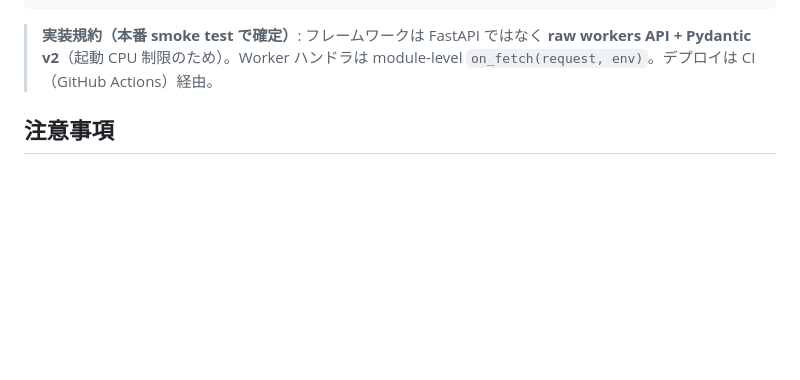
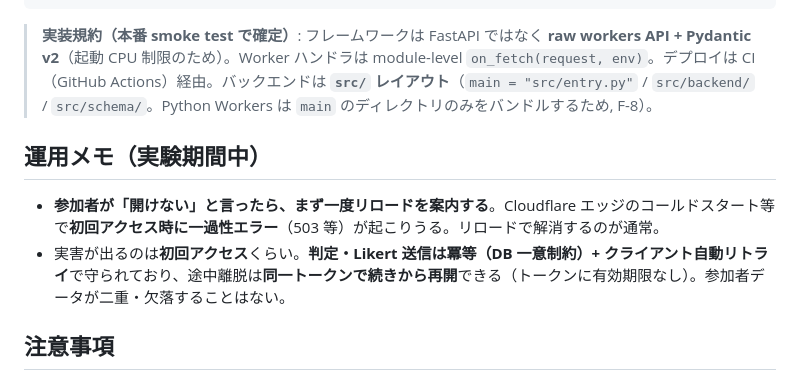
Before and after one commit to u-10bei/nazokake-judge, a Markdown page: README.md, the part around the change. Drawn GitHub-style; blank space fills up the shorter version.

Commit message:
docs: Infra §6-β の ④401 注記 + README 運用メモ（初回一過性エラーはリロード）
- Infra §6-β: 「④ は再測定で 401 確定（初回 503 は一過性・コード側に
  503 経路なしを確認済み）」を追記。
- README 運用メモ: 参加者が「開けない」時はまずリロードを案内
  （エッジのコールドスタート由来の初回一過性エラーがありうる）。
  判定/Likert 送信は冪等+クライアント再試行、途中離脱は再開可のため
  実害は初回アクセスに限られる旨を明記。あわせて src/ レイアウト(F-8)を追記。

Co-Authored-By: Claude Opus 4.8 (1M context) <noreply@anthropic.com>

````diff
--- a/README.md
+++ b/README.md
@@ -62,7 +62,12 @@ nazokake-judge/
 └── .github/workflows/   # CI（テスト + デプロイ）
 ```
 
-> **実装規約（本番 smoke test で確定）**: フレームワークは FastAPI ではなく **raw workers API + Pydantic v2**（起動 CPU 制限のため）。Worker ハンドラは module-level `on_fetch(request, env)`。デプロイは CI（GitHub Actions）経由。
+> **実装規約（本番 smoke test で確定）**: フレームワークは FastAPI ではなく **raw workers API + Pydantic v2**（起動 CPU 制限のため）。Worker ハンドラは module-level `on_fetch(request, env)`。デプロイは CI（GitHub Actions）経由。バックエンドは **`src/` レイアウト**（`main = "src/entry.py"` / `src/backend/` / `src/schema/`。Python Workers は `main` のディレクトリのみをバンドルするため, F-8）。
+
+## 運用メモ（実験期間中）
+
+- **参加者が「開けない」と言ったら、まず一度リロードを案内する**。Cloudflare エッジのコールドスタート等で**初回アクセス時に一過性エラー**（503 等）が起こりうる。リロードで解消するのが通常。
+- 実害が出るのは**初回アクセス**くらい。**判定・Likert 送信は冪等（DB 一意制約）+ クライアント自動リトライ**で守られており、途中離脱は**同一トークンで続きから再開**できる（トークンに有効期限なし）。参加者データが二重・欠落することはない。
 
 ## 注意事項
 
````
Also changed, not shown: 1 other file.
